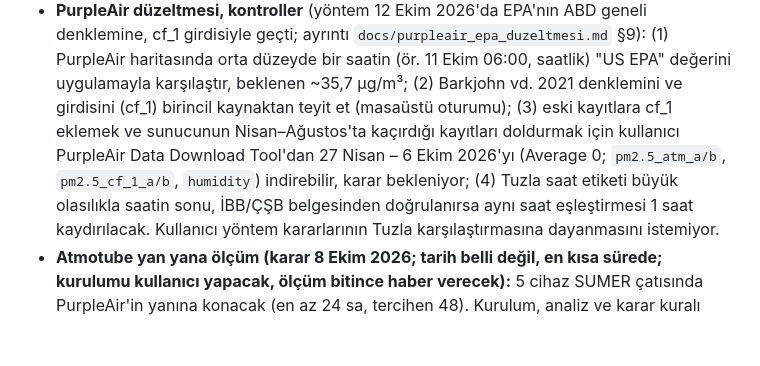
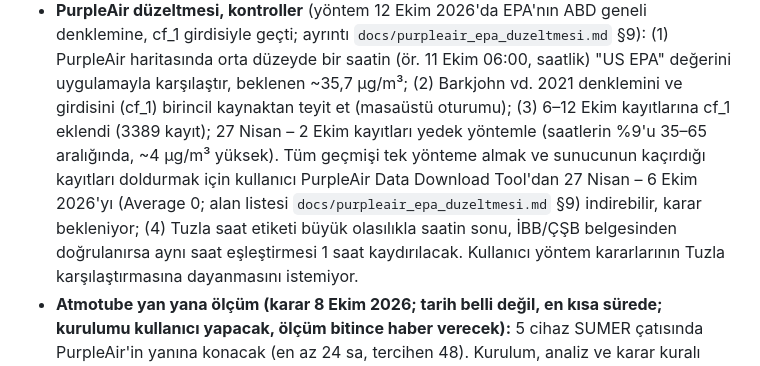
Before and after one commit to ilkerakmirza/gtu-air-quality, a Markdown page: CLAUDE.md, the part around the change. Rendered like a GitHub page; blank space fills up the shorter version.

```diff
--- a/CLAUDE.md
+++ b/CLAUDE.md
@@ -40,9 +40,10 @@ Tek bir güncel sürüm olması için **tek kaynak `main` branch'idir**.
 - **PurpleAir düzeltmesi, kontroller** (yöntem 12 Ekim 2026'da EPA'nın ABD geneli denklemine, cf_1 girdisiyle geçti;
   ayrıntı `docs/purpleair_epa_duzeltmesi.md` §9): (1) PurpleAir haritasında orta düzeyde bir saatin (ör. 11 Ekim 06:00, saatlik)
   "US EPA" değerini uygulamayla karşılaştır, beklenen ~35,7 µg/m³; (2) Barkjohn vd. 2021 denklemini ve girdisini (cf_1) birincil
-  kaynaktan teyit et (masaüstü oturumu); (3) eski kayıtlara cf_1 eklemek ve sunucunun Nisan–Ağustos'ta kaçırdığı kayıtları doldurmak
-  için kullanıcı PurpleAir Data Download Tool'dan 27 Nisan – 6 Ekim 2026'yı (Average 0; `pm2.5_atm_a/b`, `pm2.5_cf_1_a/b`,
-  `humidity`) indirebilir, karar bekleniyor; (4) Tuzla saat etiketi büyük olasılıkla saatin sonu, İBB/ÇŞB belgesinden doğrulanırsa
+  kaynaktan teyit et (masaüstü oturumu); (3) 6–12 Ekim kayıtlarına cf_1 eklendi (3389 kayıt); 27 Nisan – 2 Ekim kayıtları yedek
+  yöntemle (saatlerin %9'u 35–65 aralığında, ~4 µg/m³ yüksek). Tüm geçmişi tek yönteme almak ve sunucunun kaçırdığı kayıtları
+  doldurmak için kullanıcı PurpleAir Data Download Tool'dan 27 Nisan – 6 Ekim 2026'yı (Average 0; alan listesi
+  `docs/purpleair_epa_duzeltmesi.md` §9) indirebilir, karar bekleniyor; (4) Tuzla saat etiketi büyük olasılıkla saatin sonu, İBB/ÇŞB belgesinden doğrulanırsa
   aynı saat eşleştirmesi 1 saat kaydırılacak. Kullanıcı yöntem kararlarının Tuzla karşılaştırmasına dayanmasını istemiyor.
 - **Atmotube yan yana ölçüm (karar 8 Ekim 2026; tarih belli değil, en kısa sürede; kurulumu kullanıcı yapacak, ölçüm bitince haber verecek):** 5 cihaz SUMER çatısında PurpleAir'in yanına
   konacak (en az 24 sa, tercihen 48). Kurulum, analiz ve karar kuralı (oran 1 ± %10 → dokunma, değilse cihaza tek çarpan):
```
Also changed, not shown: docs/purpleair_epa_duzeltmesi.md (+11 -4 lines).
